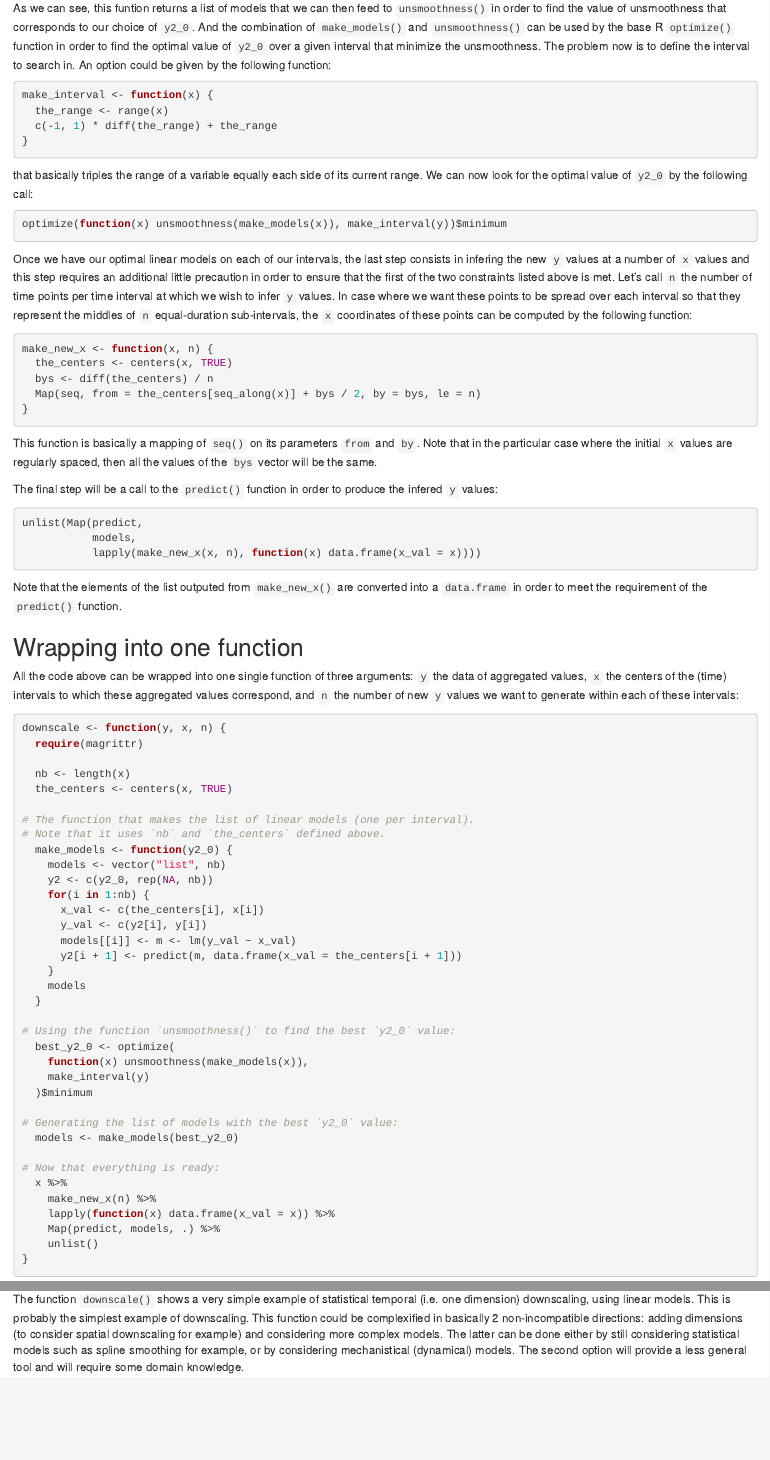
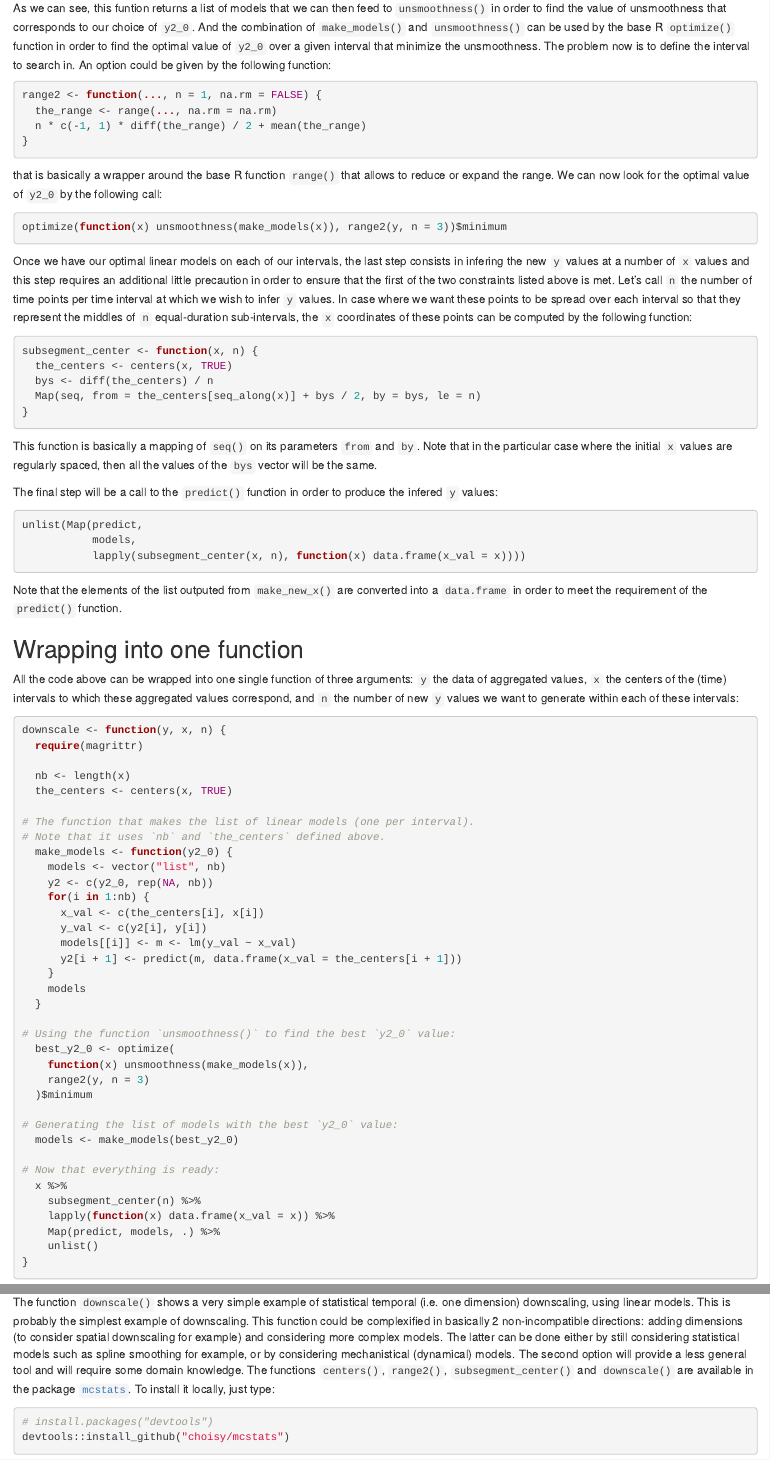
Before and after one commit to choisy/blog, an R Markdown document (content/post/2018-12-28-statistical-temporal-downscaling.Rmd): the page in a window 1100 px wide, from 2190 px down, and a second part further down, joined at a grey line. Rendered offline with R 4.5, knitr and Pandoc, with nearby package versions; code that draws random numbers runs with fixed seeds of ours; common packages that the code uses without loading them are loaded.

Commit message:
Addressing issue #1

````diff
--- a/content/post/2018-12-28-statistical-temporal-downscaling.Rmd
+++ b/content/post/2018-12-28-statistical-temporal-downscaling.Rmd
@@ -198,17 +198,18 @@ now is to define the interval to search in. An option could be given by the
 following function:
 
 ```{r}
-make_interval <- function(x) {
-  the_range <- range(x)
-  c(-1, 1) * diff(the_range) + the_range
+range2 <- function(..., n = 1, na.rm = FALSE) {
+  the_range <- range(..., na.rm = na.rm)
+  n * c(-1, 1) * diff(the_range) / 2 + mean(the_range)
 }
 ```
 
-that basically triples the range of a variable equally each side of its current
-range. We can now look for the optimal value of `y2_0` by the following call:
+that is basically a wrapper around the base R function `range()` that allows to
+reduce or expand the range. We can now look for the optimal value of `y2_0` by
+the following call:
 
 ```{r eval = FALSE}
-optimize(function(x) unsmoothness(make_models(x)), make_interval(y))$minimum
+optimize(function(x) unsmoothness(make_models(x)), range2(y, n = 3))$minimum
 ```
 
 Once we have our optimal linear models on each of our intervals, the last step
@@ -221,7 +222,7 @@ middles of `n` equal-duration sub-intervals, the `x` coordinates of these points
 can be computed by the following function:
 
 ```{r}
-make_new_x <- function(x, n) {
+subsegment_center <- function(x, n) {
   the_centers <- centers(x, TRUE)
   bys <- diff(the_centers) / n
   Map(seq, from = the_centers[seq_along(x)] + bys / 2, by = bys, le = n)
@@ -238,7 +239,7 @@ the  infered `y` values:
 ```{r eval = FALSE}
 unlist(Map(predict,
            models,
-           lapply(make_new_x(x, n), function(x) data.frame(x_val = x))))
+           lapply(subsegment_center(x, n), function(x) data.frame(x_val = x))))
 ```
 
 Note that the elements of the list outputed from `make_new_x()` are converted
@@ -276,7 +277,7 @@ downscale <- function(y, x, n) {
 # Using the function `unsmoothness()` to find the best `y2_0` value:
   best_y2_0 <- optimize(
     function(x) unsmoothness(make_models(x)),
-    make_interval(y)
+    range2(y, n = 3)
   )$minimum
 
 # Generating the list of models with the best `y2_0` value:
@@ -284,7 +285,7 @@ downscale <- function(y, x, n) {
 
 # Now that everything is ready:
   x %>%
-    make_new_x(n) %>%
+    subsegment_center(n) %>%
     lapply(function(x) data.frame(x_val = x)) %>%
     Map(predict, models, .) %>%
     unlist()
@@ -366,4 +367,12 @@ complexified in basically 2 non-incompatible directions: adding dimensions
 models. The latter can be done either by still considering statistical models
 such as spline smoothing for example, or by considering mechanistical
 (dynamical) models. The second option will provide a less general tool and will
-require some domain knowledge.
+require some domain knowledge. The functions `centers()`, `range2()`,
+`subsegment_center()` and `downscale()` are available in the package
+[`mcstats`](https://github.com/choisy/mcstats). To install it locally, just
+type:
+
+```{r eval = FALSE}
+# install.packages("devtools")
+devtools::install_github("choisy/mcstats")
+```
````
Also changed, not shown: content/post/2018-12-28-statistical-temporal-downscaling.Rmd (2 more changed lines).
